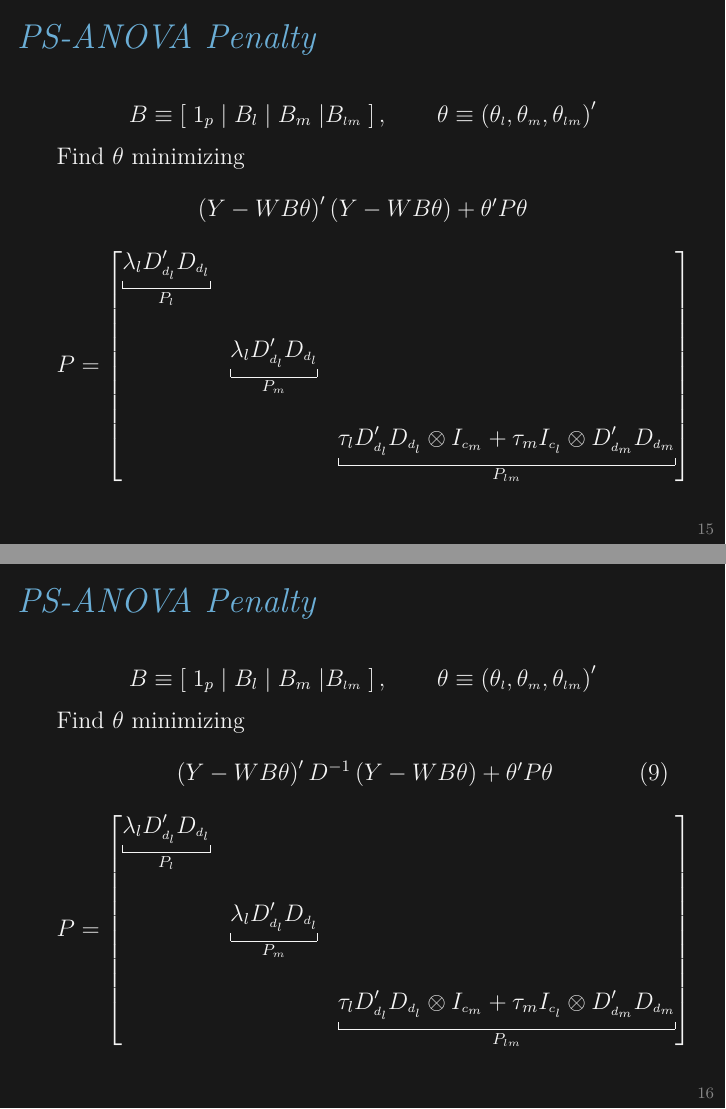
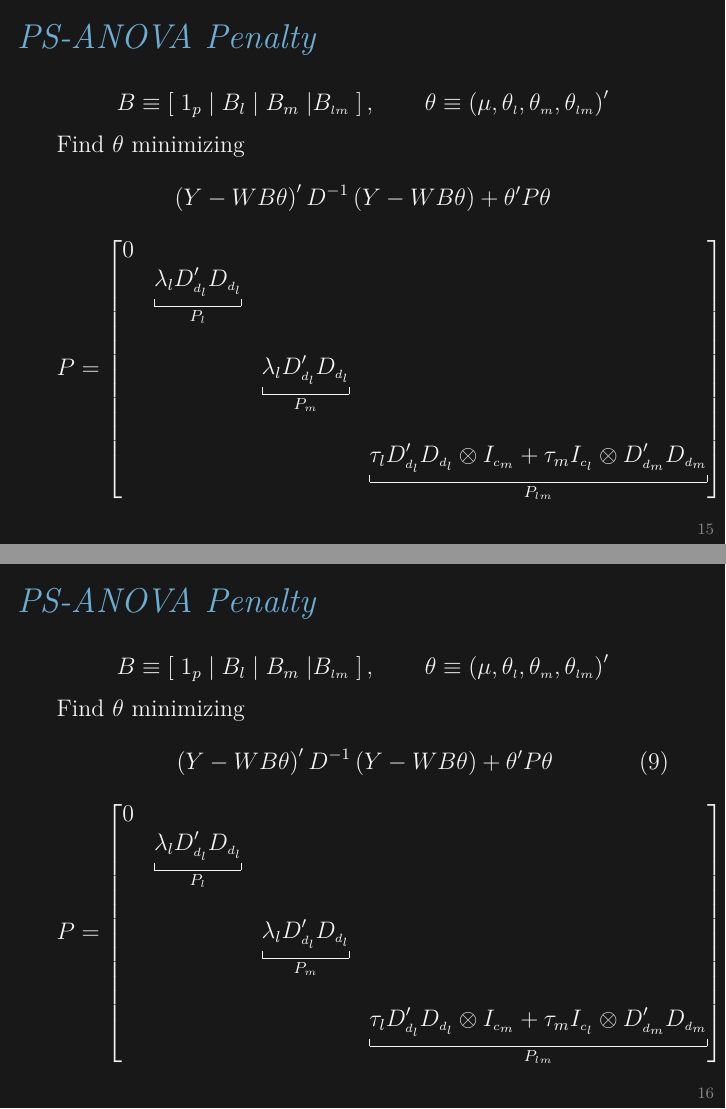
Before and after one commit to taylerablake/JSM-2017, LaTeX slides (TeX/JSM-2017-beamer.tex): pages 17 and 18 of 25, joined at a grey line. Compiled offline with XeLaTeX.

Commit message:
correct PS anova penalty matrix specification

```diff
--- a/TeX/JSM-2017-beamer.tex
+++ b/TeX/JSM-2017-beamer.tex
@@ -471,22 +471,24 @@ In general,
 \frametitle{\emph{PS-ANOVA Penalty}}
 
 \[
-B \equiv \left[\; 1_p \; \vert \;  B_l  \; \vert \;   B_m \; \vert B_{\ms{lm}} \; \right] ,   \qquad  \theta \equiv \left(\theta_{\ms{l}},\theta_{\ms{m}},\theta_{\ms{lm}}\right)^\prime
+B \equiv \left[\; 1_p \; \vert \;  B_l  \; \vert \;   B_m \; \vert B_{\ms{lm}} \; \right] ,   \qquad  \theta \equiv \left(\mu, \theta_{\ms{l}},\theta_{\ms{m}},\theta_{\ms{lm}}\right)^\prime
 \]
 
 Find $\theta$ minimizing
 \begin{equation*}
-\left(Y-WB\theta\right)^\prime \left(Y-WB\theta\right) + \theta^\prime P \theta
+\left(Y-WB\theta\right)^\prime D^{-1}\left(Y-WB\theta\right) + \theta^\prime P \theta
 \end{equation*}
 \begin{equation*}
 P  = \begin{bmatrix}
-\underbracket[0.2pt]{\lambda_l D_{\ms{d_l}}^\prime D_{\ms{d_l}}}_{\text{$P_{\ms l}$}}	& 	& \\
-&& \\
-	&	\underbracket[0.2pt]{\lambda_l D_{\ms{d_l}}^\prime D_{\ms{d_l}}}_{\text{$P_{\ms m}$}}	& 	\\
-&&\\
-&&	\underbracket[0.2pt]{\tau_l D_{\ms{d_l}}^\prime D_{\ms{d_l}} \otimes I_{\ms{c_m}} + \tau_m I_{\ms{c_l}} \otimes D_{\ms{d_m}}^\prime D_{\ms{d_m}}}_{\text{$P_{\ms lm}$}}
+0 &&&\\
+& \underbracket[0.2pt]{\lambda_l D_{\ms{d_l}}^\prime D_{\ms{d_l}}}_{\text{$P_{\ms l}$}}	& 	& \\
+&&& \\
+&	&	\underbracket[0.2pt]{\lambda_l D_{\ms{d_l}}^\prime D_{\ms{d_l}}}_{\text{$P_{\ms m}$}}	& 	\\
+&&&\\
+&&&	\underbracket[0.2pt]{\tau_l D_{\ms{d_l}}^\prime D_{\ms{d_l}} \otimes I_{\ms{c_m}} + \tau_m I_{\ms{c_l}} \otimes D_{\ms{d_m}}^\prime D_{\ms{d_m}}}_{\text{$P_{\ms lm}$}}
 \end{bmatrix}
 \end{equation*}
+
 
 \end{frame}
 
@@ -501,7 +503,7 @@ P  = \begin{bmatrix}
 \frametitle{\emph{PS-ANOVA Penalty}}
 
 \[
-B \equiv \left[\; 1_p \; \vert \;  B_l  \; \vert \;   B_m \; \vert B_{\ms{lm}} \; \right] ,   \qquad  \theta \equiv \left(\theta_{\ms{l}},\theta_{\ms{m}},\theta_{\ms{lm}}\right)^\prime
+B \equiv \left[\; 1_p \; \vert \;  B_l  \; \vert \;   B_m \; \vert B_{\ms{lm}} \; \right] ,   \qquad  \theta \equiv \left(\mu, \theta_{\ms{l}},\theta_{\ms{m}},\theta_{\ms{lm}}\right)^\prime
 \]
 
 Find $\theta$ minimizing
@@ -510,11 +512,12 @@ Find $\theta$ minimizing
 \end{equation}
 \begin{equation*}
 P  = \begin{bmatrix}
-\underbracket[0.2pt]{\lambda_l D_{\ms{d_l}}^\prime D_{\ms{d_l}}}_{\text{$P_{\ms l}$}}	& 	& \\
-&& \\
-	&	\underbracket[0.2pt]{\lambda_l D_{\ms{d_l}}^\prime D_{\ms{d_l}}}_{\text{$P_{\ms m}$}}	& 	\\
-&&\\
-&&	\underbracket[0.2pt]{\tau_l D_{\ms{d_l}}^\prime D_{\ms{d_l}} \otimes I_{\ms{c_m}} + \tau_m I_{\ms{c_l}} \otimes D_{\ms{d_m}}^\prime D_{\ms{d_m}}}_{\text{$P_{\ms lm}$}}
+0 &&&\\
+& \underbracket[0.2pt]{\lambda_l D_{\ms{d_l}}^\prime D_{\ms{d_l}}}_{\text{$P_{\ms l}$}}	& 	& \\
+&&& \\
+&	&	\underbracket[0.2pt]{\lambda_l D_{\ms{d_l}}^\prime D_{\ms{d_l}}}_{\text{$P_{\ms m}$}}	& 	\\
+&&&\\
+&&&	\underbracket[0.2pt]{\tau_l D_{\ms{d_l}}^\prime D_{\ms{d_l}} \otimes I_{\ms{c_m}} + \tau_m I_{\ms{c_l}} \otimes D_{\ms{d_m}}^\prime D_{\ms{d_m}}}_{\text{$P_{\ms lm}$}}
 \end{bmatrix}
 \end{equation*}
 
```
Also changed, not shown: TeX/JSM-2017-beamer.pdf.
